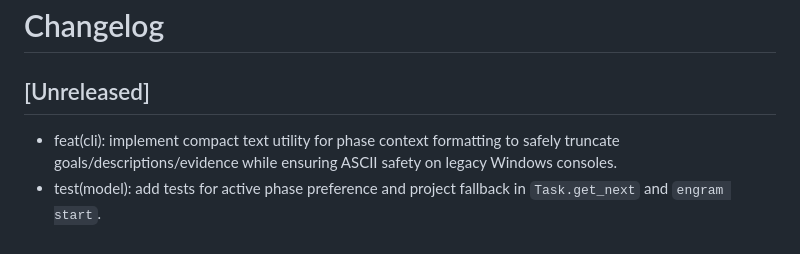
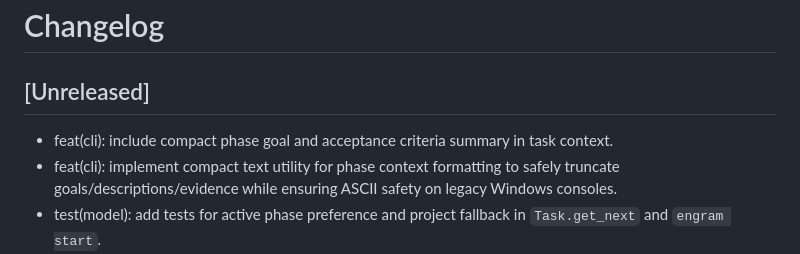
Before and after one commit to Sai937593/engram, a Markdown page: CHANGELOG.md, the part around the change. Drawn GitHub-style.

Commit message:
feat(phase-task-hierarchy-phase-6): Include phase goal and acceptance summary in get_task_context [7b6b6304]

```diff
--- a/CHANGELOG.md
+++ b/CHANGELOG.md
@@ -1,6 +1,7 @@
 # Changelog
 
 ## [Unreleased]
+- feat(cli): include compact phase goal and acceptance criteria summary in task context.
 - feat(cli): implement compact text utility for phase context formatting to safely truncate goals/descriptions/evidence while ensuring ASCII safety on legacy Windows consoles.
 - test(model): add tests for active phase preference and project fallback in `Task.get_next` and `engram start`.
 - feat(cli): add compact phase formatting (title, status, goal/description) to task start context output.
```
